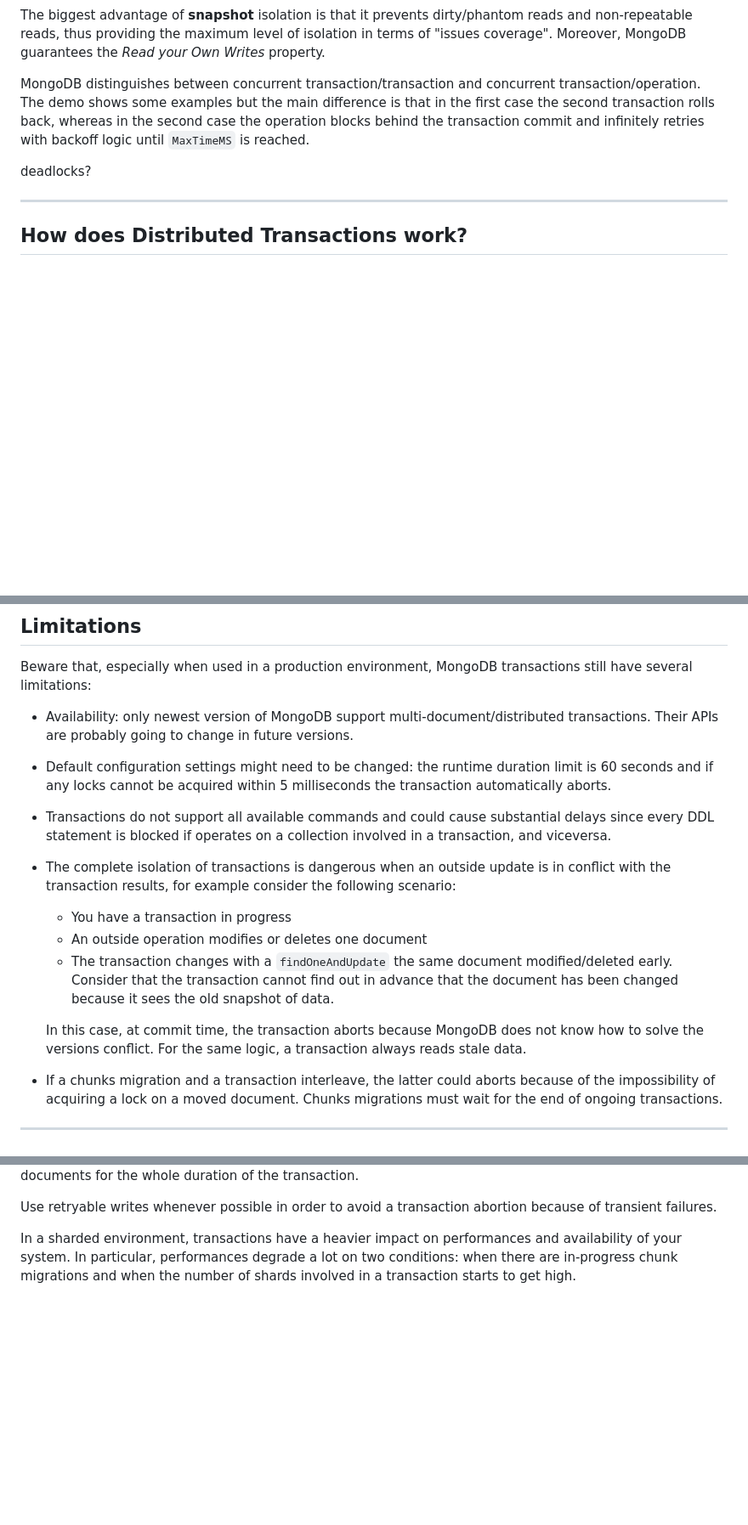
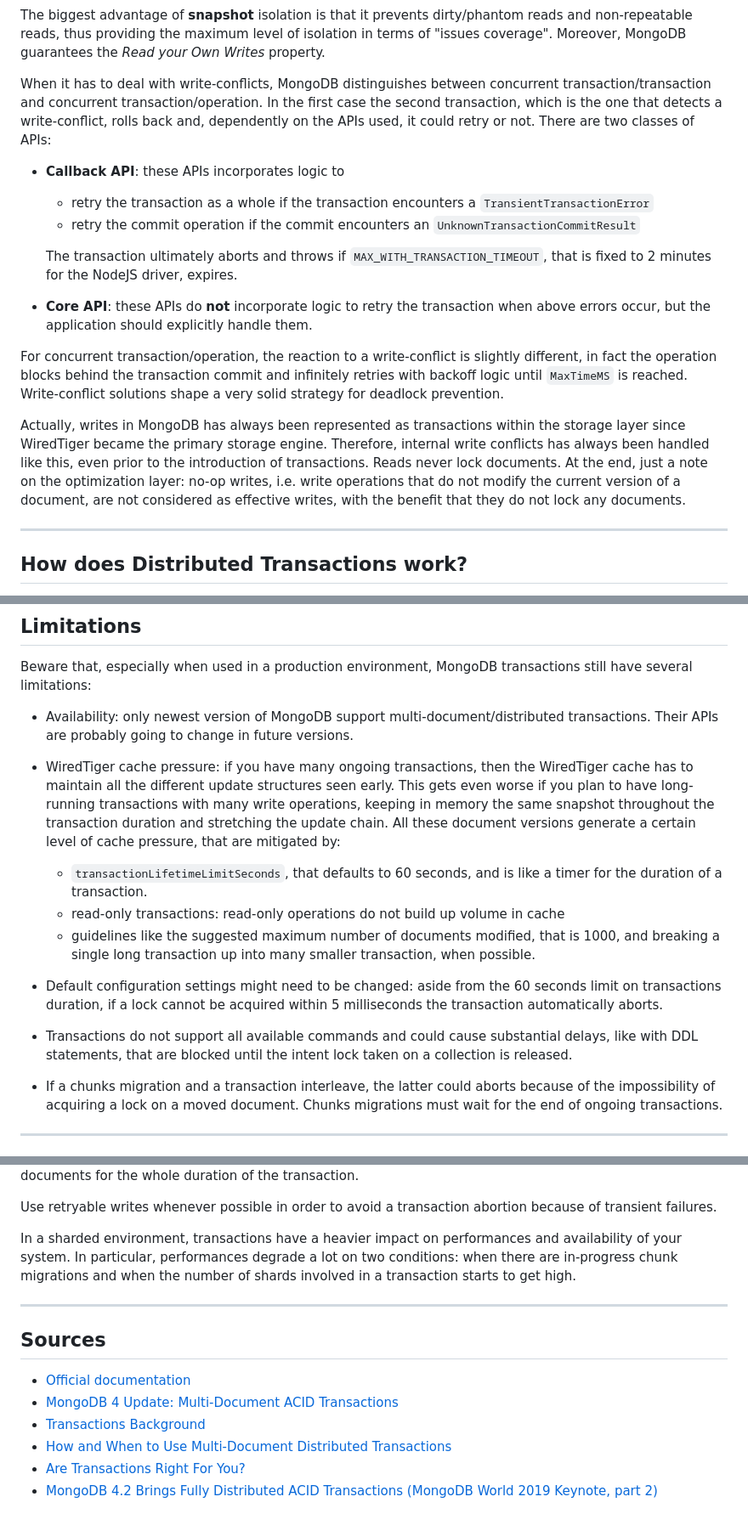
Before and after one commit to marco-luzzara/mongodb-transaction-simulation, a Markdown page: doc/README.md, 3 parts joined by grey strips. Shown: that part at 85% size. Drawn GitHub-style; blank space fills up the shorter version.

```diff
--- a/doc/README.md
+++ b/doc/README.md
@@ -192,9 +204,20 @@ Let's start by saying that this isolation is implemented using multiversion conc
 
 The biggest advantage of **snapshot** isolation is that it prevents dirty/phantom reads and non-repeatable reads, thus providing the maximum level of isolation in terms of "issues coverage". Moreover, MongoDB guarantees the *Read your Own Writes* property.
 
-MongoDB distinguishes between concurrent transaction/transaction and concurrent transaction/operation. The demo shows some examples but the main difference is that in the first case the second transaction rolls back, whereas in the second case the operation blocks behind the transaction commit and infinitely retries with backoff logic until `MaxTimeMS` is reached.
+When it has to deal with write-conflicts, MongoDB distinguishes between concurrent transaction/transaction and concurrent transaction/operation. In the first case the second transaction, which is the one that detects a write-conflict, rolls back and, dependently on the APIs used, it could retry or not. There are two classes of APIs:
 
-deadlocks?
+- **Callback API**: these APIs incorporates logic to
+    - retry the transaction as a whole if the transaction encounters a `TransientTransactionError`
+    - retry the commit operation if the commit encounters an `UnknownTransactionCommitResult`
+
+    The transaction ultimately aborts and throws if `MAX_WITH_TRANSACTION_TIMEOUT`, that is fixed to 2 minutes for the NodeJS driver, expires.
+
+- **Core API**: these APIs do **not** incorporate logic to retry the transaction when above errors occur, but the application should explicitly handle them.
+
+For concurrent transaction/operation, the reaction to a write-conflict is slightly different, in fact the operation blocks behind the transaction commit and infinitely retries with backoff logic until `MaxTimeMS` is reached. Write-conflict solutions shape a very solid strategy for deadlock prevention.
+
+Actually, writes in MongoDB has always been represented as transactions within the storage layer since WiredTiger became the primary storage engine. Therefore, internal write conflicts has always been handled like this, even prior to the introduction of transactions. Reads never lock documents.
+At the end, just a note on the optimization layer: no-op writes, i.e. write operations that do not modify the current version of a document, are not considered as effective writes, with the benefit that they do not lock any documents.
 
 ---
 
@@ -273,14 +296,12 @@ From version 4.2 the op-log maximum size is almost unlimited because every entry
 Beware that, especially when used in a production environment, MongoDB transactions still have several limitations:
 
 - Availability: only newest version of MongoDB support multi-document/distributed transactions. Their APIs are probably going to change in future versions.
-- Default configuration settings might need to be changed: the runtime duration limit is 60 seconds and if any locks cannot be acquired within 5 milliseconds the transaction automatically aborts.
-- Transactions do not support all available commands and could cause substantial delays since every DDL statement is blocked if operates on a collection involved in a transaction, and viceversa.
-- The complete isolation of transactions is dangerous when an outside update is in conflict with the transaction results, for example consider the following scenario:
-    - You have a transaction in progress
-    - An outside operation modifies or deletes one document
-    - The transaction changes with a `findOneAndUpdate` the same document modified/deleted early. Consider that the transaction cannot find out in advance that the document has been changed because it sees the old snapshot of data.
-
-    In this case, at commit time, the transaction aborts because MongoDB does not know how to solve the versions conflict. For the same logic, a transaction always reads stale data.
+- WiredTiger cache pressure: if you have many ongoing transactions, then the WiredTiger cache has to maintain all the different update structures seen early. This gets even worse if you plan to have long-running transactions with many write operations, keeping in memory the same snapshot throughout the transaction duration and stretching the update chain. All these document versions generate a certain level of cache pressure, that are mitigated by:
+    - `transactionLifetimeLimitSeconds`, that defaults to 60 seconds, and is like a timer for the duration of a transaction.
+    - read-only transactions: read-only operations do not build up volume in cache
+    - guidelines like the suggested maximum number of documents modified, that is 1000, and breaking a single long transaction up into many smaller transaction, when possible.
+- Default configuration settings might need to be changed: aside from the 60 seconds limit on transactions duration, if a lock cannot be acquired within 5 milliseconds the transaction automatically aborts.
+- Transactions do not support all available commands and could cause substantial delays, like with DDL statements, that are blocked until the intent lock taken on a collection is released.
 
 - If a chunks migration and a transaction interleave, the latter could aborts because of the impossibility of acquiring a lock on a moved document. Chunks migrations must wait for the end of ongoing transactions.
 
@@ -295,3 +316,14 @@ First, the time limit is not a limit anymore if configured "appropriately" and t
 Use retryable writes whenever possible in order to avoid a transaction abortion because of transient failures.
 
 In a sharded environment, transactions have a heavier impact on performances and availability of your system. In particular, performances degrade a lot on two conditions: when there are in-progress chunk migrations and when the number of shards involved in a transaction starts to get high.
+
+---
+
+## Sources
+
+- [Official documentation](https://docs.mongodb.com/manual/core/transactions/)
+- [MongoDB 4 Update: Multi-Document ACID Transactions](https://www.mongodb.com/blog/post/mongodb-multi-document-acid-transactions-general-availability)
+- [Transactions Background](https://www.mongodb.com/blog/post/transactions-background-part-1-lowlevel-timestamps-in-mongodbwiredtiger)
+- [How and When to Use Multi-Document Distributed Transactions](https://www.youtube.com/watch?v=3x_Pf9rQGCo&t=723s)
+- [Are Transactions Right For You?](https://www.youtube.com/watch?v=tnciVR4Bysw)
+- [MongoDB 4.2 Brings Fully Distributed ACID Transactions (MongoDB World 2019 Keynote, part 2)](https://www.youtube.com/watch?v=iuj4Hh5EQvo&t=2s)
```
Also changed, not shown: other parts of doc/README.md (+22 -10 lines), doc/images/WiredTiger_updateStructure.png (added).
